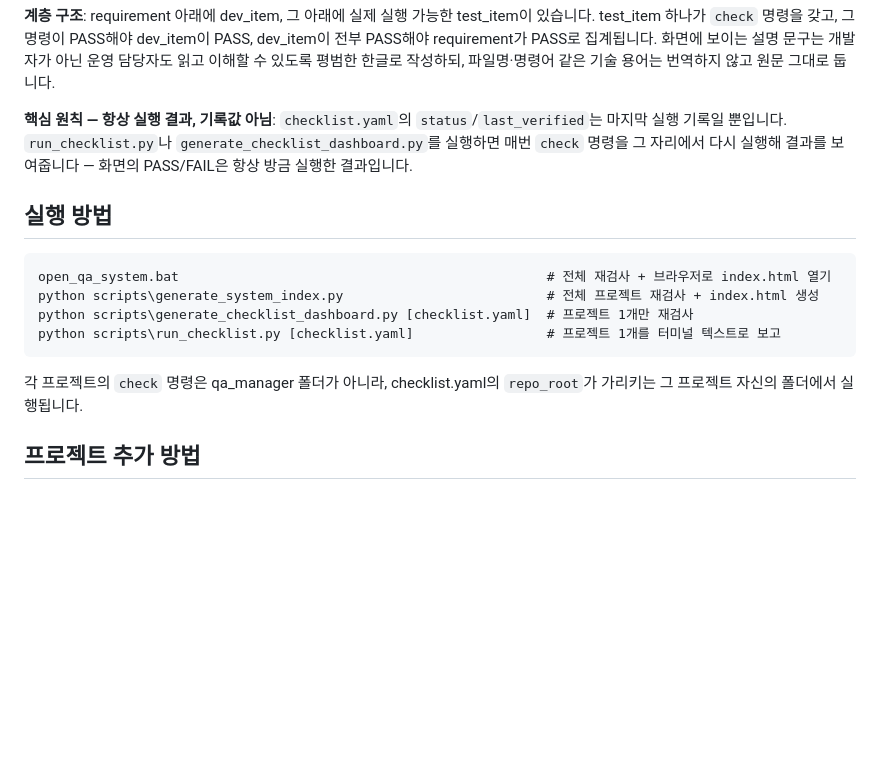
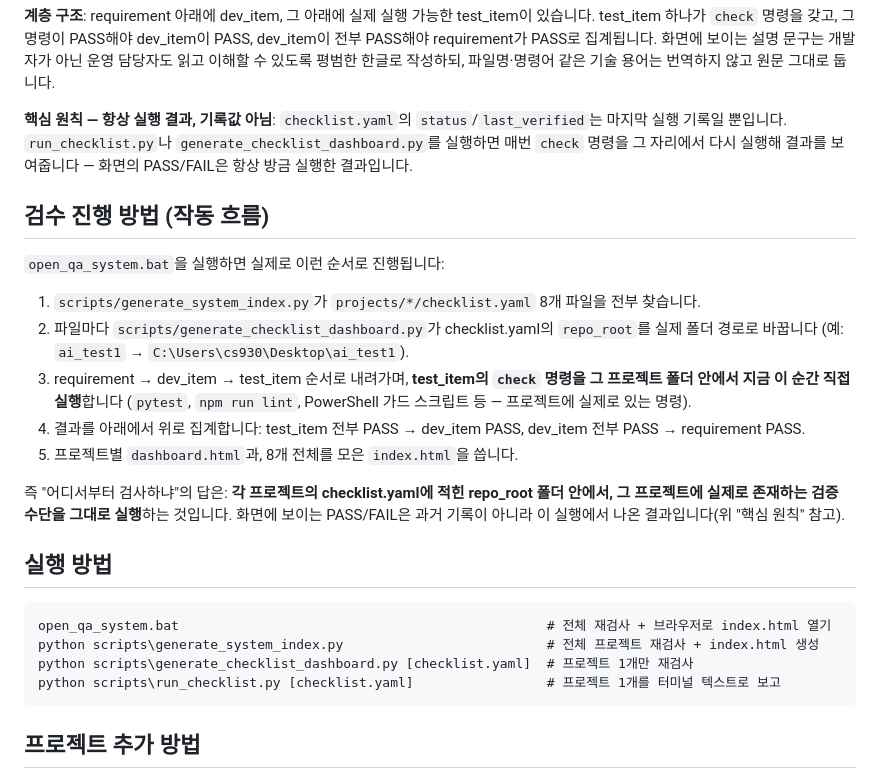
Before and after one commit to ImDaeseong/qa_manager, a Markdown page: README.md, the part around the change. GitHub-like rendering; blank space fills up the shorter version.

Commit message:
README.md에 검수 진행 방법(작동 흐름) 절 추가
open_qa_system.bat 실행 시 실제로 어떤 순서로 프로젝트를 찾고, repo_root를
계산하고, check 명령을 실행하고, 결과를 집계하는지 5단계로 설명. 기존
"실행 방법" 절과 중복되던 한 문장은 제거.

Co-Authored-By: Claude Sonnet 5 <noreply@anthropic.com>

````diff
--- a/README.md
+++ b/README.md
@@ -34,6 +34,27 @@ PASS해야 dev_item이 PASS, dev_item이 전부 PASS해야 requirement가 PASS
 `generate_checklist_dashboard.py`를 실행하면 매번 `check` 명령을 그 자리에서
 다시 실행해 결과를 보여줍니다 — 화면의 PASS/FAIL은 항상 방금 실행한 결과입니다.
 
+## 검수 진행 방법 (작동 흐름)
+
+`open_qa_system.bat`을 실행하면 실제로 이런 순서로 진행됩니다:
+
+1. `scripts/generate_system_index.py`가 `projects/*/checklist.yaml` 8개
+   파일을 전부 찾습니다.
+2. 파일마다 `scripts/generate_checklist_dashboard.py`가 checklist.yaml의
+   `repo_root`를 실제 폴더 경로로 바꿉니다 (예: `ai_test1` → `C:\Users\cs930\Desktop\ai_test1`).
+3. requirement → dev_item → test_item 순서로 내려가며, **test_item의
+   `check` 명령을 그 프로젝트 폴더 안에서 지금 이 순간 직접 실행**합니다
+   (`pytest`, `npm run lint`, PowerShell 가드 스크립트 등 — 프로젝트에
+   실제로 있는 명령).
+4. 결과를 아래에서 위로 집계합니다: test_item 전부 PASS → dev_item PASS,
+   dev_item 전부 PASS → requirement PASS.
+5. 프로젝트별 `dashboard.html`과, 8개 전체를 모은 `index.html`을 씁니다.
+
+즉 "어디서부터 검사하냐"의 답은: **각 프로젝트의 checklist.yaml에 적힌
+repo_root 폴더 안에서, 그 프로젝트에 실제로 존재하는 검증 수단을 그대로
+실행**하는 것입니다. 화면에 보이는 PASS/FAIL은 과거 기록이 아니라 이
+실행에서 나온 결과입니다(위 "핵심 원칙" 참고).
+
 ## 실행 방법
 
 ```
@@ -42,9 +63,6 @@ python scripts\generate_system_index.py                          # 전체 프로
 python scripts\generate_checklist_dashboard.py [checklist.yaml]  # 프로젝트 1개만 재검사
 python scripts\run_checklist.py [checklist.yaml]                 # 프로젝트 1개를 터미널 텍스트로 보고
 ```
-
-각 프로젝트의 `check` 명령은 qa_manager 폴더가 아니라, checklist.yaml의
-`repo_root`가 가리키는 그 프로젝트 자신의 폴더에서 실행됩니다.
 
 ## 프로젝트 추가 방법
 
````
